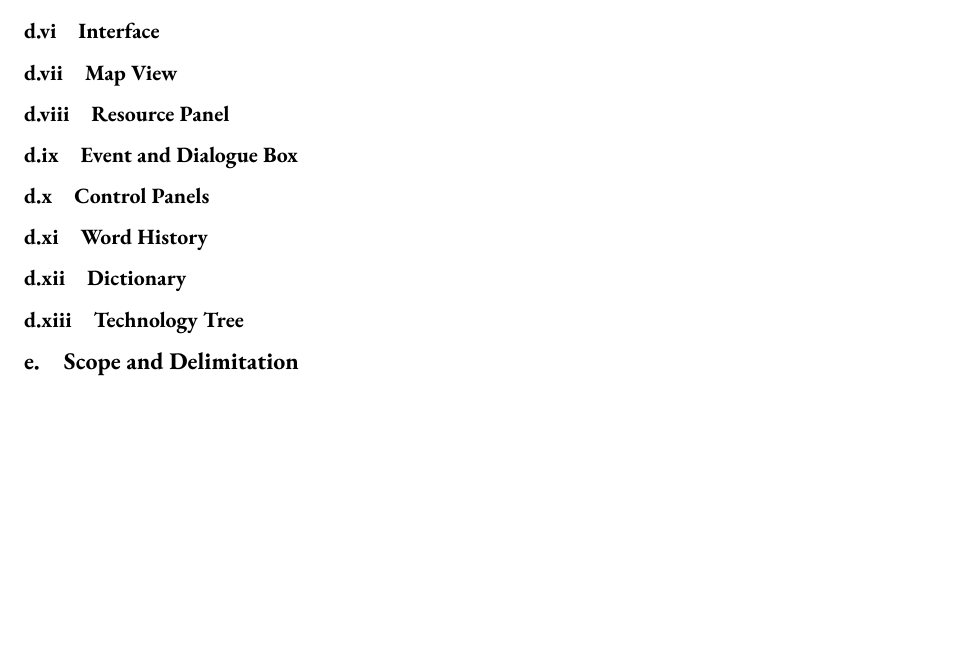
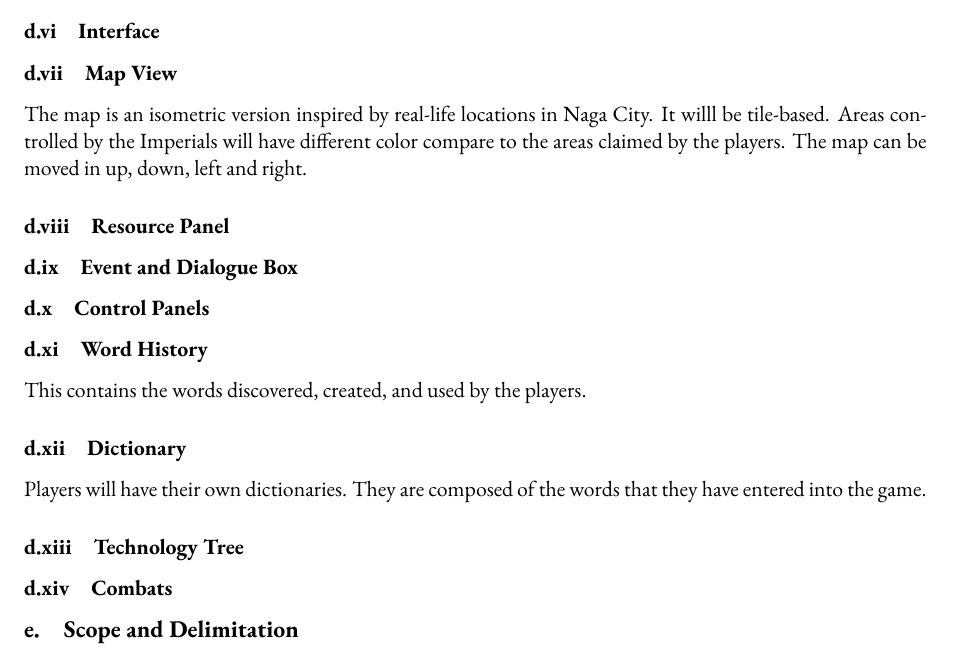
Before and after one commit to iamjonel/Revivers, a LaTeX document (gameProposal1.tex): part of page 5 of 6, cut so that both start at the same text, the shorter picture padded with empty space. Compiled offline with pdfLaTeX.

Commit message:
updated the interface

```diff
--- a/gameProposal1.tex
+++ b/gameProposal1.tex
@@ -176,13 +176,22 @@ Government, Baranggay, City Hall
 the player strengthen the claim of each institution by providing words related to each.
 
 \subsubsection{Interface}
+
 \subsubsection{Map View}
+The map is an isometric version inspired by real-life locations in Naga City. It willl be tile-based. Areas controlled by the Imperials will have different color compare to the areas claimed by the players. The map can be moved in up, down, left and right.
+
 \subsubsection{Resource Panel}
 \subsubsection{Event and Dialogue Box}
 \subsubsection{Control Panels}
 \subsubsection{Word History}
+This contains the words discovered, created, and used by the players.
+
 \subsubsection{Dictionary}
+Players will have their own dictionaries. They are composed of the words that they have entered into the game.
+
 \subsubsection{Technology Tree}
+
+\subsubsection{Combats}
 
 
 
```
